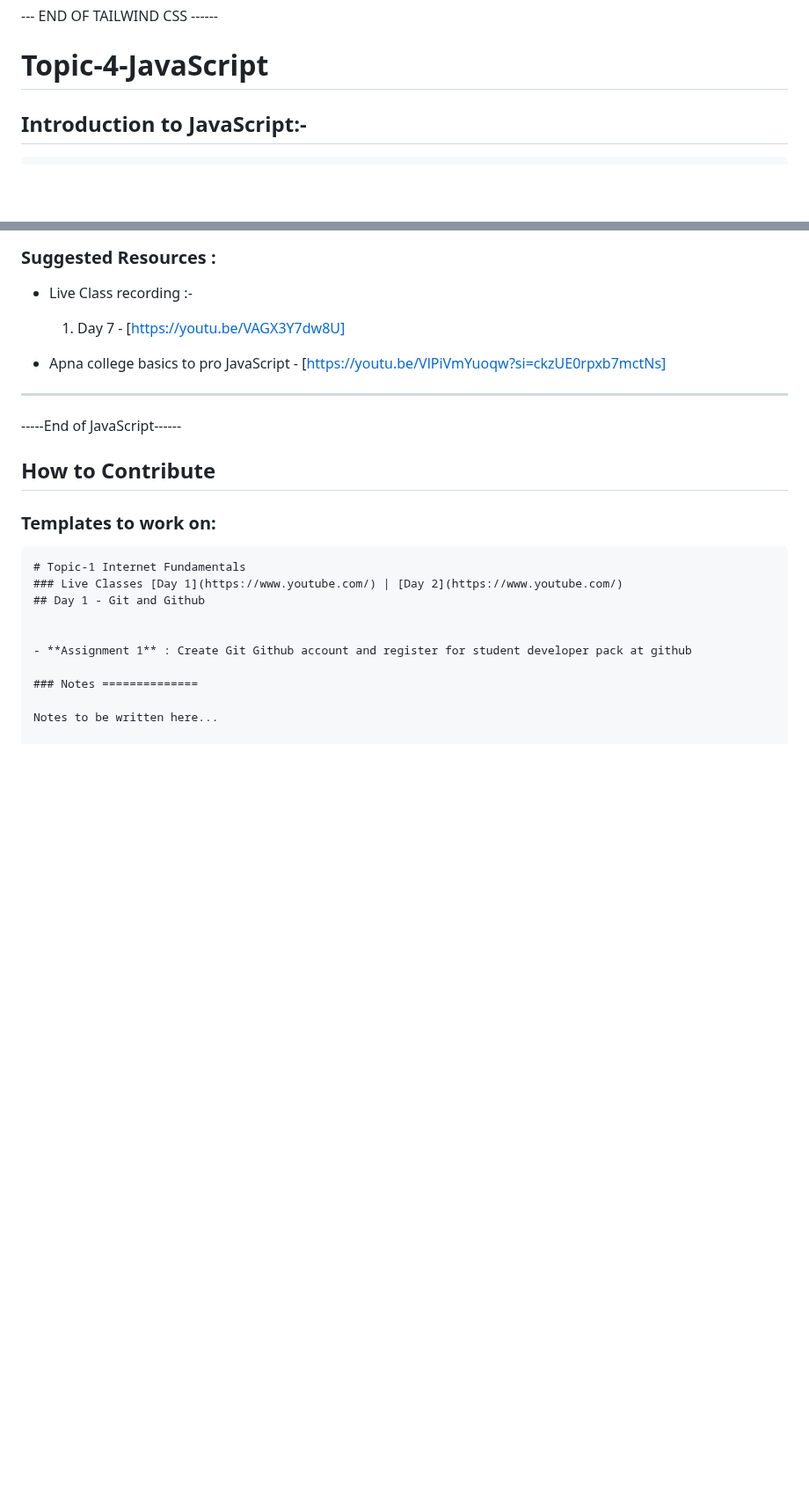
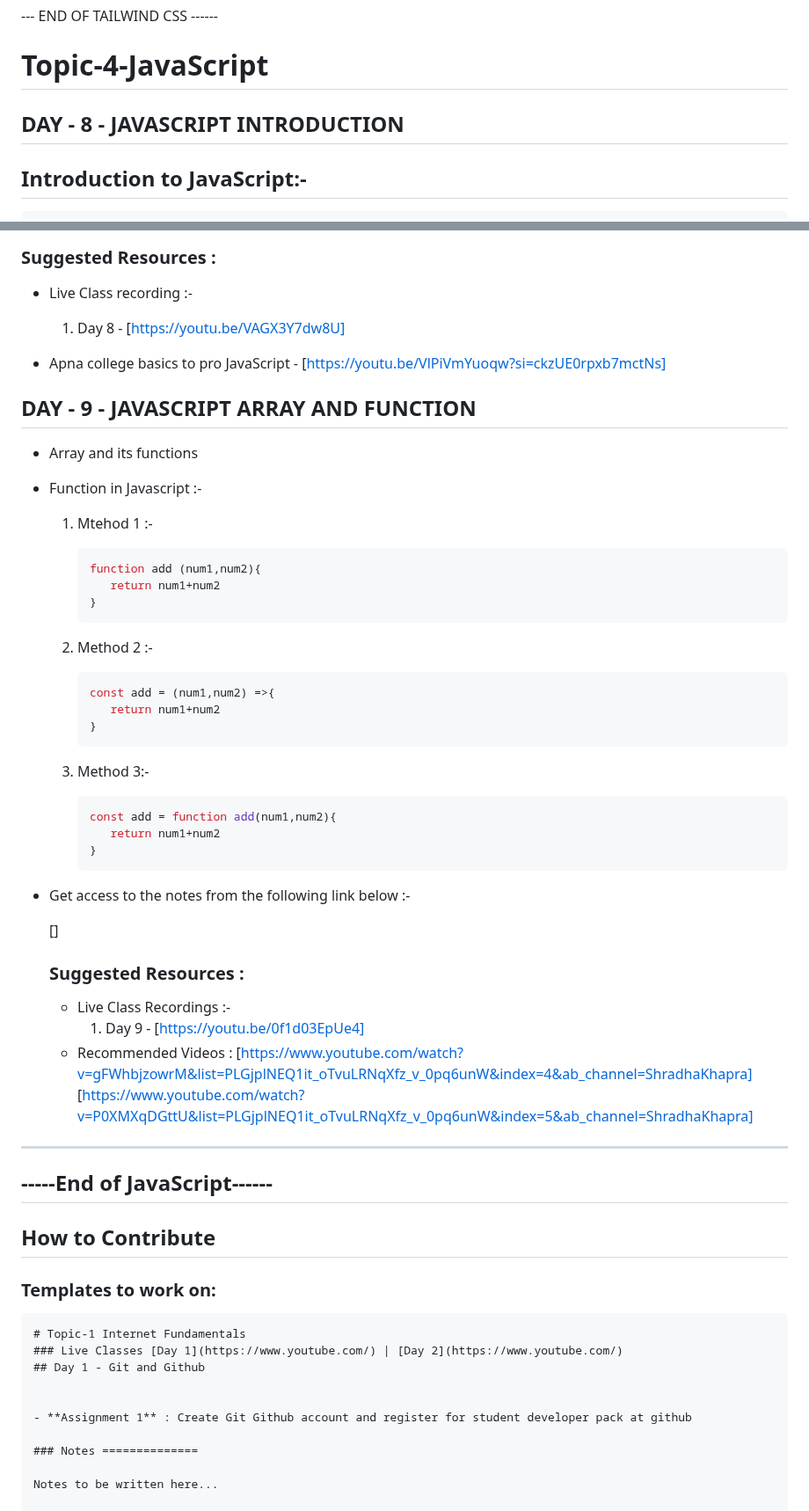
Before and after one commit to ISTE-HIT/Software_Developer_Course, a Markdown page: README.md, 2 parts joined by grey strips. Shown at 88% size. Rendered like a GitHub page; blank space fills up the shorter version.

Commit message:
Readme updated : DAY 09

````diff
--- a/README.md
+++ b/README.md
@@ -290,7 +290,7 @@ Welcome to the repository for the ISTE Software Developer Course! Here you'll fi
 --- END OF TAILWIND CSS ------
 
 # Topic-4-JavaScript
-
+## DAY - 8 - JAVASCRIPT INTRODUCTION
 ## Introduction to JavaScript:-
 ~~~
   - What is JavaScript?
@@ -307,11 +307,46 @@ Welcome to the repository for the ISTE Software Developer Course! Here you'll fi
 
 ### Suggested Resources :
 - Live Class recording :-
-  1. Day 7 - [https://youtu.be/VAGX3Y7dw8U]
+  1. Day 8 - [https://youtu.be/VAGX3Y7dw8U]
 
 - Apna college basics to pro JavaScript - [https://youtu.be/VlPiVmYuoqw?si=ckzUE0rpxb7mctNs]
+
+## DAY - 9 - JAVASCRIPT ARRAY AND FUNCTION
+
+- Array and its functions
+- Function in Javascript :-
+  1. Mtehod 1 :-
+
+     ```javascript
+     function add (num1,num2){
+     	return num1+num2
+     }
+     ```
+  2. Method 2 :-
+
+     ```javascript
+     const add = (num1,num2) =>{
+     	return num1+num2
+     }
+     ```
+  3. Method 3:-
+
+     ```javascript
+     const add = function add(num1,num2){
+     	return num1+num2
+     }
+     ```
+- Get access to the notes from the following link below :-
+
+    []
+
+  ### Suggested Resources :
+  - Live Class Recordings :-
+    1. Day 9 - [https://youtu.be/0f1d03EpUe4]
+  - Recommended Videos : [https://www.youtube.com/watch?v=gFWhbjzowrM&list=PLGjplNEQ1it_oTvuLRNqXfz_v_0pq6unW&index=4&ab_channel=ShradhaKhapra] [https://www.youtube.com/watch?v=P0XMXqDGttU&list=PLGjplNEQ1it_oTvuLRNqXfz_v_0pq6unW&index=5&ab_channel=ShradhaKhapra]
 ------
 -----End of JavaScript------
+------
 ## How to Contribute
 ### Templates to work on:
 ```each-chapter-template
````
